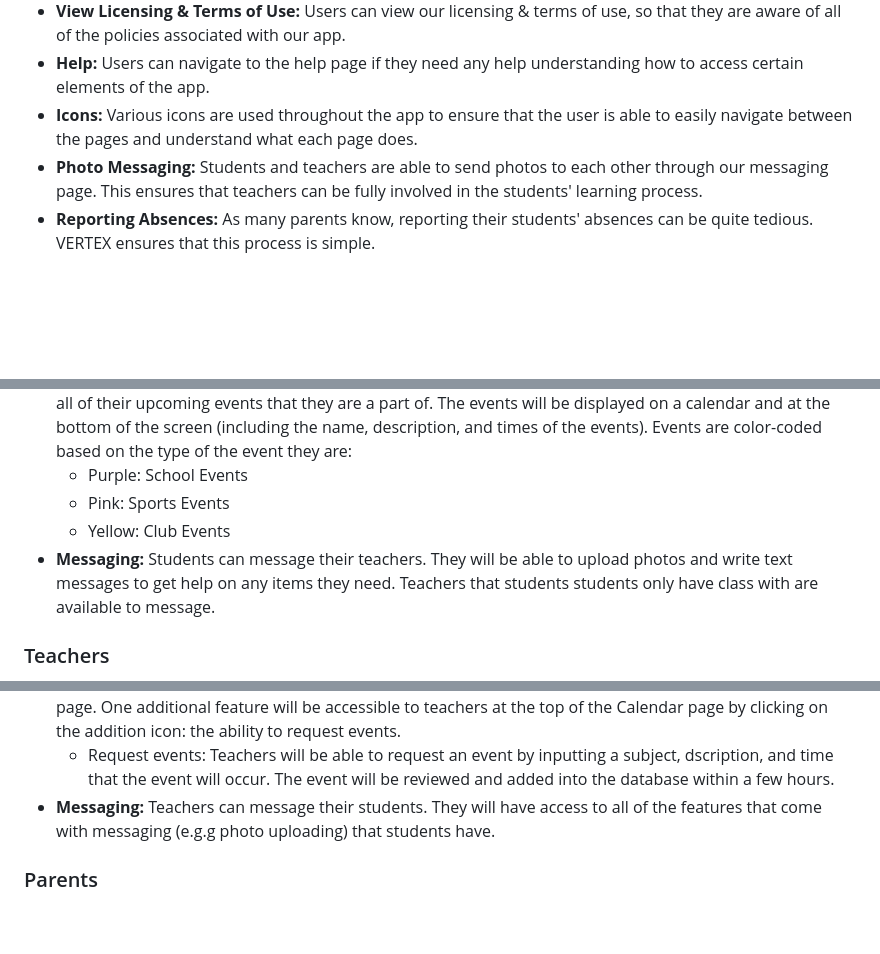
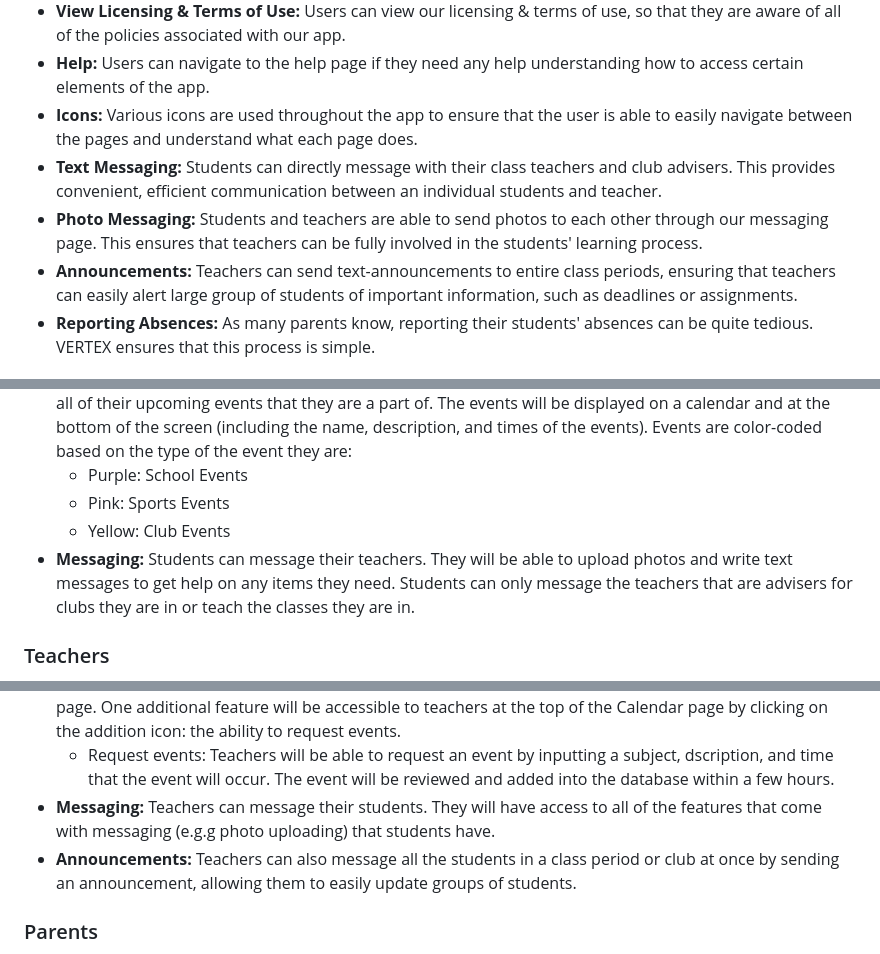
Before and after one commit to Isha1218/MAD_Project, a Markdown page: README.md, 3 parts joined by grey strips. GitHub-like rendering; blank space fills up the shorter version.

```diff
--- a/README.md
+++ b/README.md
@@ -33,7 +33,9 @@ We have used [Flutter](https://flutter.dev/?gclid=CjwKCAiAwc-dBhA7EiwAxPRylOL06v
 * **View Licensing & Terms of Use:** Users can view our licensing & terms of use, so that they are aware of all of the policies associated with our app.
 * **Help:** Users can navigate to the help page if they need any help understanding how to access certain elements of the app.
 * **Icons:** Various icons are used throughout the app to ensure that the user is able to easily navigate between the pages and understand what each page does.
+* **Text Messaging:** Students can directly message with their class teachers and club advisers. This provides convenient, efficient communication between an individual students and teacher.
 * **Photo Messaging:** Students and teachers are able to send photos to each other through our messaging page. This ensures that teachers can be fully involved in the students' learning process.
+* **Announcements:** Teachers can send text-announcements to entire class periods, ensuring that teachers can easily alert large group of students of important information, such as deadlines or assignments.
 * **Reporting Absences:** As many parents know, reporting their students' absences can be quite tedious. VERTEX ensures that this process is simple.
 
 # Instructions
@@ -47,7 +49,7 @@ We have used [Flutter](https://flutter.dev/?gclid=CjwKCAiAwc-dBhA7EiwAxPRylOL06v
     * Purple: School Events
     * Pink: Sports Events
     * Yellow: Club Events
-  * **Messaging:** Students can message their teachers. They will be able to upload photos and write text messages to get help on any items they need. Teachers that students students only have class with are available to message.
+  * **Messaging:** Students can message their teachers. They will be able to upload photos and write text messages to get help on any items they need. Students can only message the teachers that are advisers for clubs they are in or teach the classes they are in.
 
 ### Teachers
   * **Sign-In:** Teachers will be expected to sign-in using their nsd.org emails.
@@ -57,6 +59,7 @@ We have used [Flutter](https://flutter.dev/?gclid=CjwKCAiAwc-dBhA7EiwAxPRylOL06v
   * **Calendar Page:** Teachers can navigate to the calendar page with a calendar icon. They will be able to view all of their upcoming events that they are a part of. The events will be similarly displayed to the student page. One additional feature will be accessible to teachers at the top of the Calendar page by clicking on the addition icon: the ability to request events.
     * Request events: Teachers will be able to request an event by inputting a subject, dscription, and time that the event will occur. The event will be reviewed and added into the database within a few hours.
   * **Messaging:** Teachers can message their students. They will have access to all of the features that come with messaging (e.g.g photo uploading) that students have.
+  * **Announcements:** Teachers can also message all the students in a class period or club at once by sending an announcement, allowing them to easily update groups of students.
 
 ### Parents
   * **Sign-In:** Parents will be expected to sign-in with their gmails.
```
